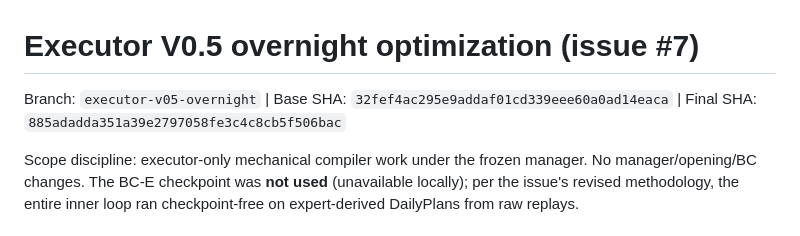
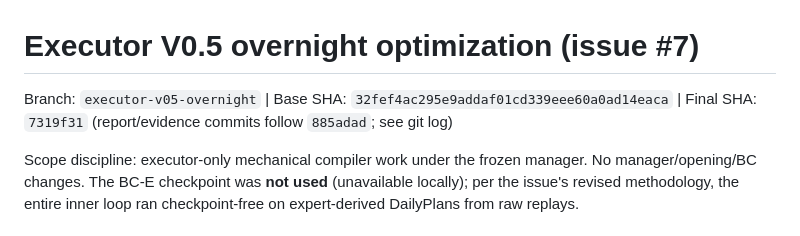
Before and after one commit to BillXu21/Kaggriculture, a Markdown page: research/EXECUTOR_V05_OVERNIGHT.md, the part around the change. Rendered like a GitHub page.

Commit message:
Pin final branch SHA in overnight report (issue #7)

```diff
--- a/research/EXECUTOR_V05_OVERNIGHT.md
+++ b/research/EXECUTOR_V05_OVERNIGHT.md
@@ -1,6 +1,6 @@
 # Executor V0.5 overnight optimization (issue #7)
 
-Branch: `executor-v05-overnight`  |  Base SHA: `32fef4ac295e9addaf01cd339eee60a0ad14eaca`  |  Final SHA: `885adadda351a39e2797058fe3c4c8cb5f506bac`
+Branch: `executor-v05-overnight`  |  Base SHA: `32fef4ac295e9addaf01cd339eee60a0ad14eaca`  |  Final SHA: `7319f31` (report/evidence commits follow `885adad`; see git log)
 
 Scope discipline: executor-only mechanical compiler work under the frozen
 manager. No manager/opening/BC changes. The BC-E checkpoint was **not used**
```
